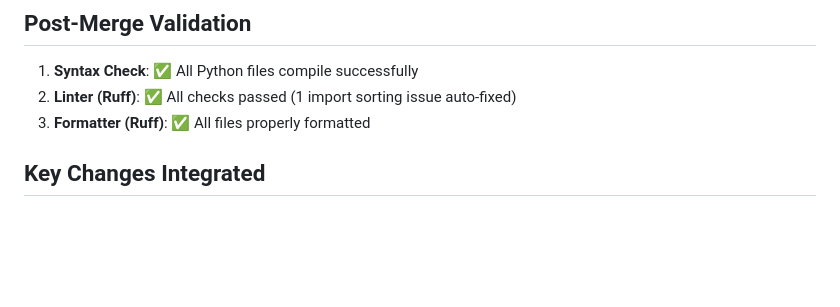
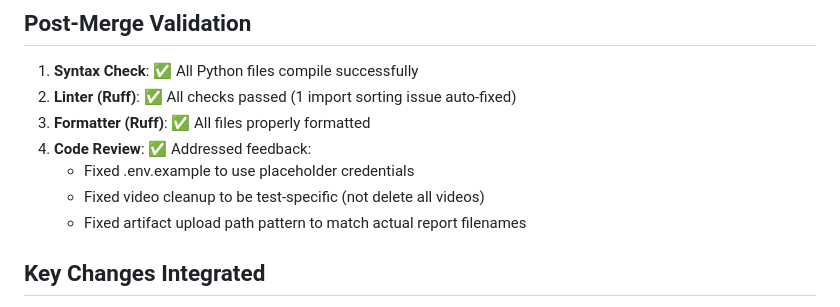
Before and after one commit to thompsonoloko-droid/automation_playwright_dele, a Markdown page: MERGE_RESOLUTION_SUMMARY.md, the part around the change. Drawn GitHub-style; blank space fills up the shorter version.

Commit message:
docs: update merge resolution summary with code review fixes

```diff
--- a/MERGE_RESOLUTION_SUMMARY.md
+++ b/MERGE_RESOLUTION_SUMMARY.md
@@ -97,6 +97,10 @@ These exclusions were enforced by updating `.gitignore` with additional patterns
 1. **Syntax Check**: ✅ All Python files compile successfully
 2. **Linter (Ruff)**: ✅ All checks passed (1 import sorting issue auto-fixed)
 3. **Formatter (Ruff)**: ✅ All files properly formatted
+4. **Code Review**: ✅ Addressed feedback:
+   - Fixed .env.example to use placeholder credentials
+   - Fixed video cleanup to be test-specific (not delete all videos)
+   - Fixed artifact upload path pattern to match actual report filenames
 
 ## Key Changes Integrated
 
```
